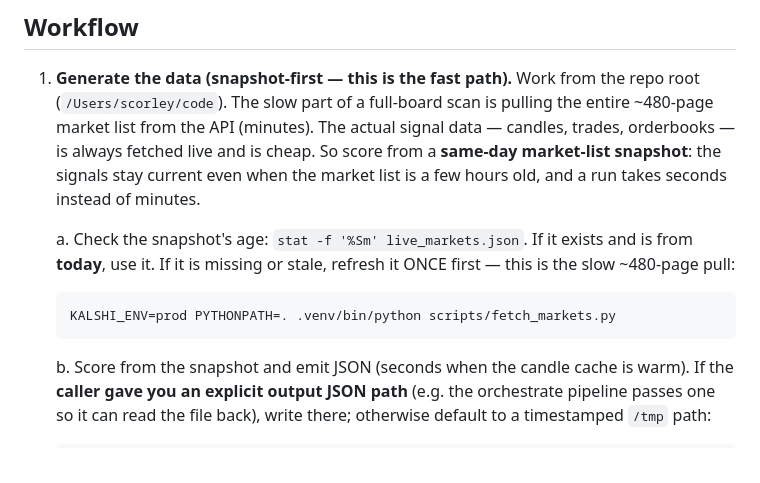
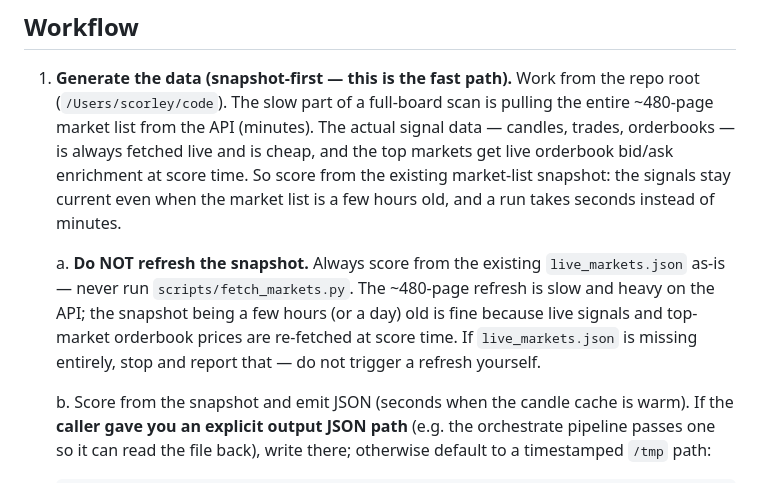
Before and after one commit to peak6-labs/ai_week, a Markdown page: .claude/agents/market-scout.md, the part around the change. GitHub-like rendering.

Commit message:
fix(market-scout): never refresh the snapshot (score live_markets.json as-is)
The scout dispatch was repeatedly failing the harness round-trip ('tool result
missing due to internal error'). Root cause: a day-old snapshot made the agent
trigger the slow ~480-page fetch_markets.py board pull before scoring, a heavy
multi-minute step. Scoring the existing snapshot directly takes ~4s and the top
markets still get live orderbook bid/ask + live signals at score time, so the
stale market list is fine. Instruct the agent to never refresh.

Co-Authored-By: Claude Opus 4.8 (1M context) <noreply@anthropic.com>

````diff
--- a/.claude/agents/market-scout.md
+++ b/.claude/agents/market-scout.md
@@ -39,17 +39,17 @@ report plus an inline summary. You generate ideas; a human decides.
    repo root (`/Users/scorley/code`). The slow part of a full-board scan is
    pulling the entire ~480-page market list from the API (minutes). The actual
    signal data — candles, trades, orderbooks — is always fetched live and is
-   cheap. So score from a **same-day market-list snapshot**: the signals stay
+   cheap, and the top markets get live orderbook bid/ask enrichment at score
+   time. So score from the existing market-list snapshot: the signals stay
    current even when the market list is a few hours old, and a run takes seconds
    instead of minutes.
 
-   a. Check the snapshot's age: `stat -f '%Sm' live_markets.json`. If it exists
-      and is from **today**, use it. If it is missing or stale, refresh it ONCE
-      first — this is the slow ~480-page pull:
-
-      ```bash
-      KALSHI_ENV=prod PYTHONPATH=. .venv/bin/python scripts/fetch_markets.py
-      ```
+   a. **Do NOT refresh the snapshot.** Always score from the existing
+      `live_markets.json` as-is — never run `scripts/fetch_markets.py`. The
+      ~480-page refresh is slow and heavy on the API; the snapshot being a few
+      hours (or a day) old is fine because live signals and top-market orderbook
+      prices are re-fetched at score time. If `live_markets.json` is missing
+      entirely, stop and report that — do not trigger a refresh yourself.
 
    b. Score from the snapshot and emit JSON (seconds when the candle cache is
       warm). If the **caller gave you an explicit output JSON path** (e.g. the
````
